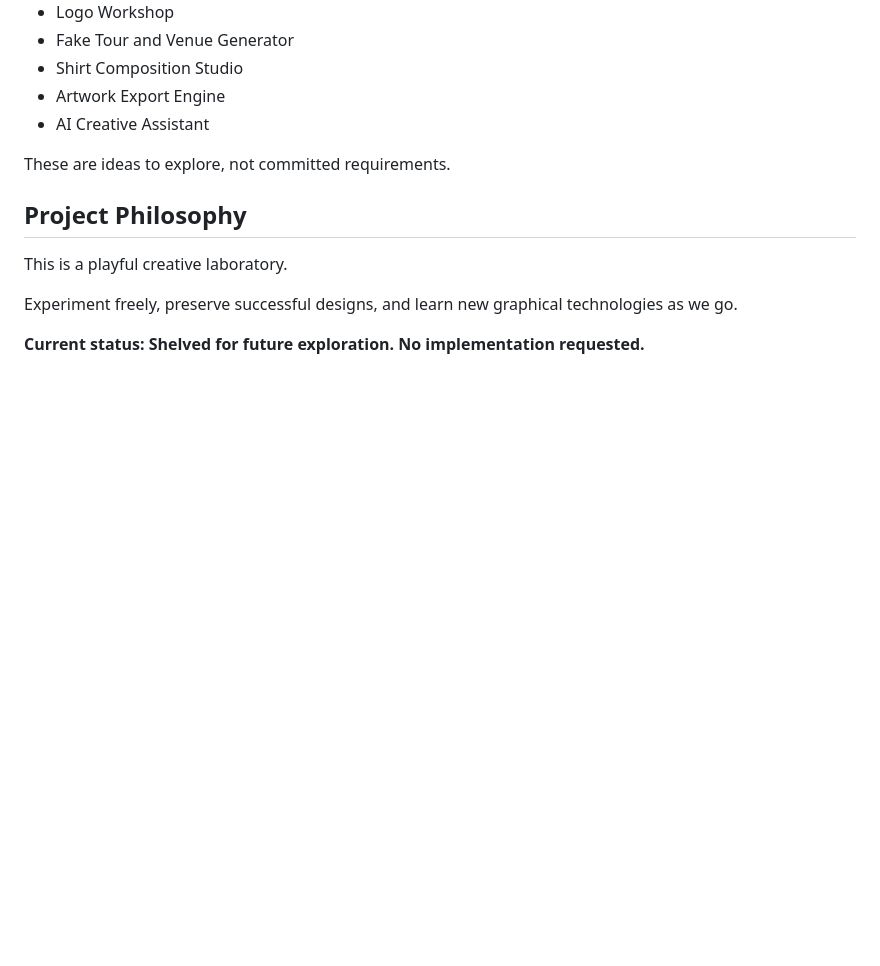
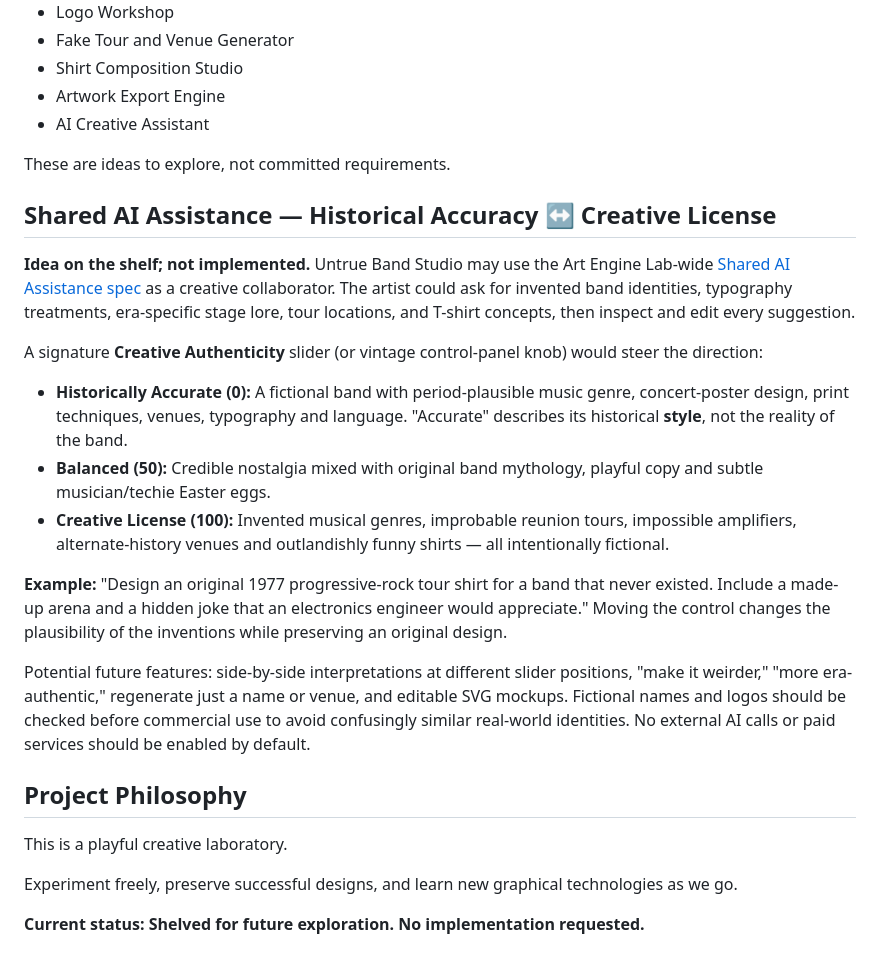
Before and after one commit to neurocosm/Art_Engine_Lab, a Markdown page: projects/untrue-band-studio/README.md, the part around the change. Drawn GitHub-style; blank space fills up the shorter version.

Commit message:
Add creative authenticity concept to Untrue Band Studio

```diff
--- a/projects/untrue-band-studio/README.md
+++ b/projects/untrue-band-studio/README.md
@@ -103,6 +103,20 @@ Potential independent components:
 
 These are ideas to explore, not committed requirements.
 
+## Shared AI Assistance — Historical Accuracy ↔ Creative License
+
+**Idea on the shelf; not implemented.** Untrue Band Studio may use the Art Engine Lab-wide [Shared AI Assistance spec](../../docs/AI_ASSISTANCE.md) as a creative collaborator. The artist could ask for invented band identities, typography treatments, era-specific stage lore, tour locations, and T-shirt concepts, then inspect and edit every suggestion.
+
+A signature **Creative Authenticity** slider (or vintage control-panel knob) would steer the direction:
+
+- **Historically Accurate (0):** A fictional band with period-plausible music genre, concert-poster design, print techniques, venues, typography and language. "Accurate" describes its historical **style**, not the reality of the band.
+- **Balanced (50):** Credible nostalgia mixed with original band mythology, playful copy and subtle musician/techie Easter eggs.
+- **Creative License (100):** Invented musical genres, improbable reunion tours, impossible amplifiers, alternate-history venues and outlandishly funny shirts — all intentionally fictional.
+
+**Example:** "Design an original 1977 progressive-rock tour shirt for a band that never existed. Include a made-up arena and a hidden joke that an electronics engineer would appreciate." Moving the control changes the plausibility of the inventions while preserving an original design.
+
+Potential future features: side-by-side interpretations at different slider positions, "make it weirder," "more era-authentic," regenerate just a name or venue, and editable SVG mockups. Fictional names and logos should be checked before commercial use to avoid confusingly similar real-world identities. No external AI calls or paid services should be enabled by default.
+
 ## Project Philosophy
 
 This is a playful creative laboratory.
```
